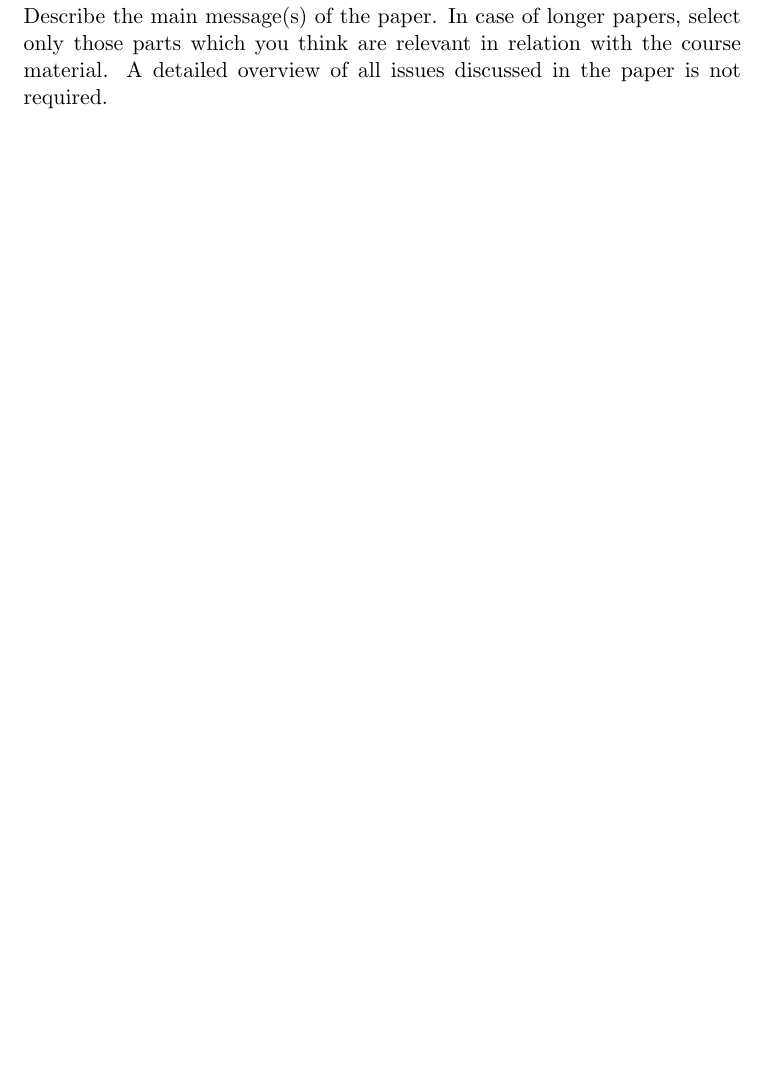
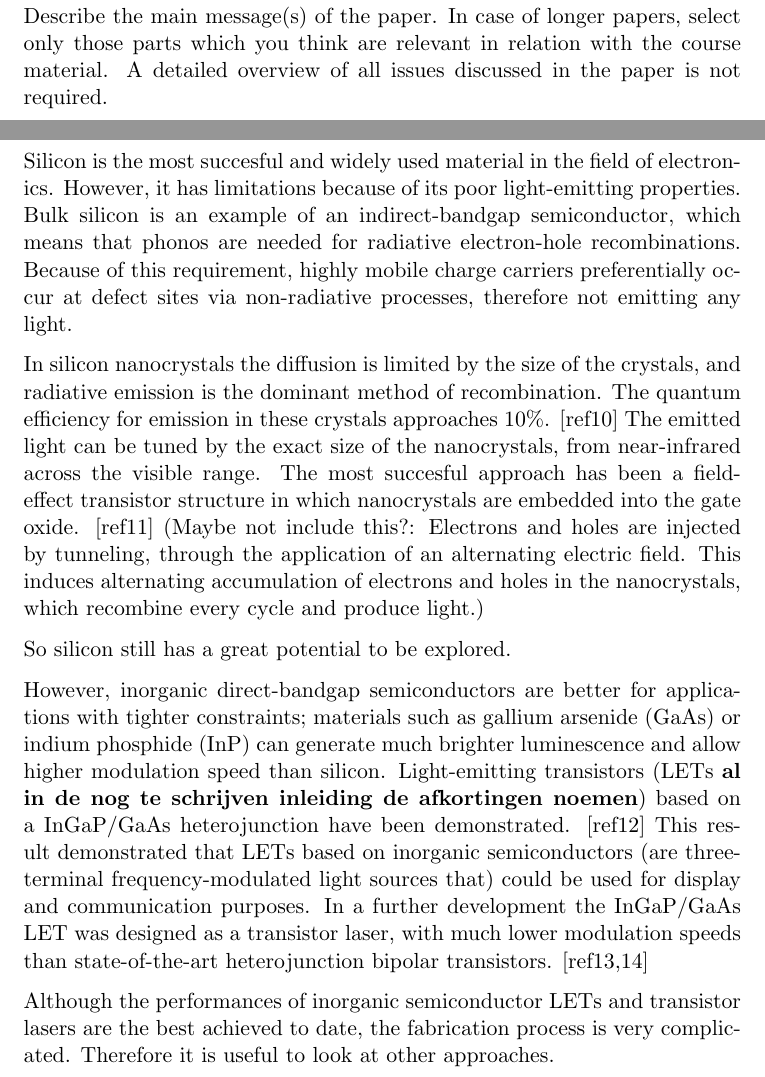
Before and after one commit to ellenschallig/devicephysics, a LaTeX document (casestudy.tex, which reads 1_lets_based_on_inorganic.tex): part of page 4 of 14 before the commit and two parts of pages 4 and 5 of 14 after it, the two joined at a grey line, cut so that both start at the same text, the shorter picture padded with empty space. Compiled offline with pdfLaTeX.

Commit message:
Summaries, still lots of sentences exactly as in the paper.

```diff
--- a/1_lets_based_on_inorganic.tex
+++ b/1_lets_based_on_inorganic.tex
@@ -1 +1,11 @@
 \subsection{LETs based on inorganic semiconductors} %Ellen|Armin
+
+Silicon is the most succesful and widely used material in the field of electronics. However, it has limitations because of its poor light-emitting properties. Bulk silicon is an example of an indirect-bandgap semiconductor, which means that phonos are needed for radiative electron-hole recombinations. Because of this requirement, highly mobile charge carriers preferentially occur at defect sites via non-radiative processes, therefore not emitting any light.
+
+In silicon nanocrystals the diffusion is limited by the size of the crystals, and radiative emission is the dominant method of recombination. The quantum efficiency for emission in these crystals approaches 10\%. [ref10] The emitted light can be tuned by the exact size of the nanocrystals, from near-infrared across the visible range. The most succesful approach has been a field-effect transistor structure in which nanocrystals are embedded into the gate oxide. [ref11] (Maybe not include this?: Electrons and holes are injected by tunneling, through the application of an alternating electric field. This induces alternating accumulation of electrons and holes in the nanocrystals, which recombine every cycle and produce light.)
+
+So silicon still has a great potential to be explored.
+
+However, inorganic direct-bandgap semiconductors are better for applications with tighter constraints; materials such as gallium arsenide (GaAs) or indium phosphide (InP) can generate much brighter luminescence and allow higher modulation speed than silicon. Light-emitting transistors (LETs \textbf{al in de nog te schrijven inleiding de afkortingen noemen}) based on a InGaP/GaAs heterojunction have been demonstrated. [ref12] This result demonstrated that LETs based on inorganic semiconductors (are three-terminal frequency-modulated light sources that) could be used for display and communication purposes. In a further development the InGaP/GaAs LET was designed as a transistor laser, with much lower modulation speeds than state-of-the-art heterojunction bipolar transistors. [ref13,14]
+
+Although the performances of inorganic semiconductor LETs and transistor lasers are the best achieved to date, the fabrication process is very complicated. Therefore it is useful to look at other approaches.
```
Also changed, not shown: 6_directions_opportunities.tex (+10 -0 lines).
